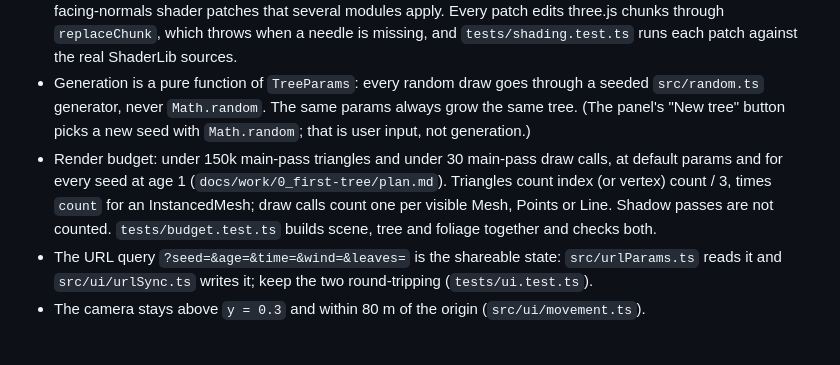
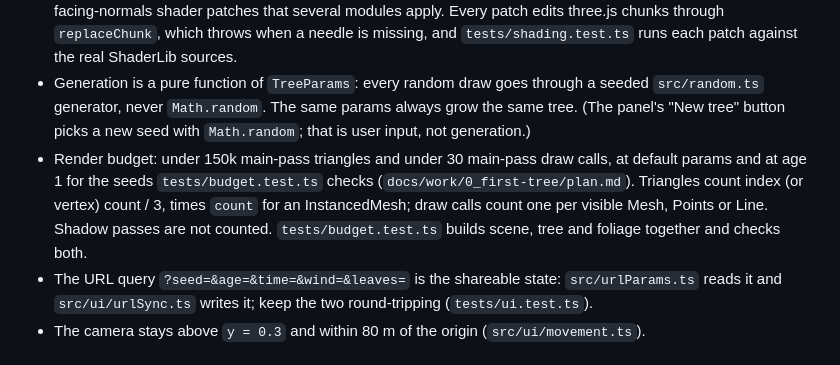
Before and after one commit to yanfengliu/trees, a Markdown page: AGENTS.md, the part around the change. Drawn GitHub-style.

```diff
--- a/AGENTS.md
+++ b/AGENTS.md
@@ -80,7 +80,7 @@ Run before every commit, from the repo root. Node 24 is the declared version, bu
 - `src/contracts.ts` is the shared interface between modules and changes only through the coordinator. `src/main.ts` wires modules and owns `window.__trees`, the shots hook. Each module lives in its own folder (`src/tree/`, `src/foliage/`, `src/scene/`, `src/ui/`) and talks to others only through the contracts.
 - `src/shading/` is shared code owned by the coordinator, like `src/contracts.ts`: the wind, petal-light and up-facing-normals shader patches that several modules apply. Every patch edits three.js chunks through `replaceChunk`, which throws when a needle is missing, and `tests/shading.test.ts` runs each patch against the real ShaderLib sources.
 - Generation is a pure function of `TreeParams`: every random draw goes through a seeded `src/random.ts` generator, never `Math.random`. The same params always grow the same tree. (The panel's "New tree" button picks a new seed with `Math.random`; that is user input, not generation.)
-- Render budget: under 150k main-pass triangles and under 30 main-pass draw calls, at default params and for every seed at age 1 (`docs/work/0_first-tree/plan.md`). Triangles count index (or vertex) count / 3, times `count` for an InstancedMesh; draw calls count one per visible Mesh, Points or Line. Shadow passes are not counted. `tests/budget.test.ts` builds scene, tree and foliage together and checks both.
+- Render budget: under 150k main-pass triangles and under 30 main-pass draw calls, at default params and at age 1 for the seeds `tests/budget.test.ts` checks (`docs/work/0_first-tree/plan.md`). Triangles count index (or vertex) count / 3, times `count` for an InstancedMesh; draw calls count one per visible Mesh, Points or Line. Shadow passes are not counted. `tests/budget.test.ts` builds scene, tree and foliage together and checks both.
 - The URL query `?seed=&age=&time=&wind=&leaves=` is the shareable state: `src/urlParams.ts` reads it and `src/ui/urlSync.ts` writes it; keep the two round-tripping (`tests/ui.test.ts`).
 - The camera stays above `y = 0.3` and within 80 m of the origin (`src/ui/movement.ts`).
 
```
Also changed, not shown: 1 other file.
